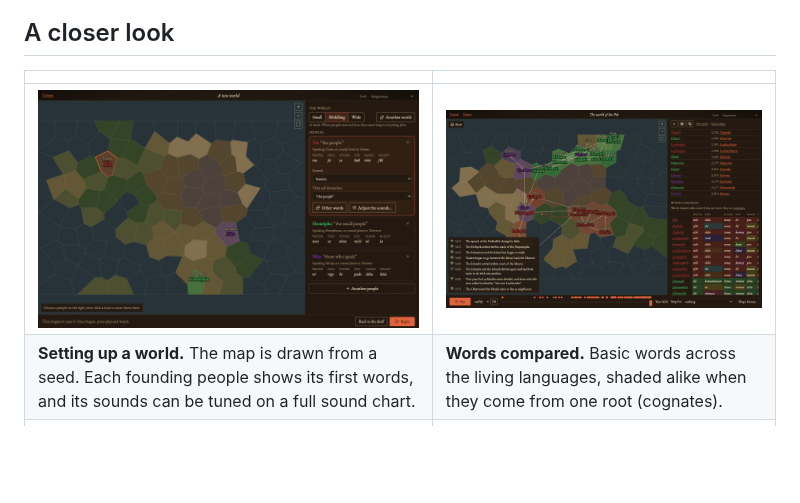
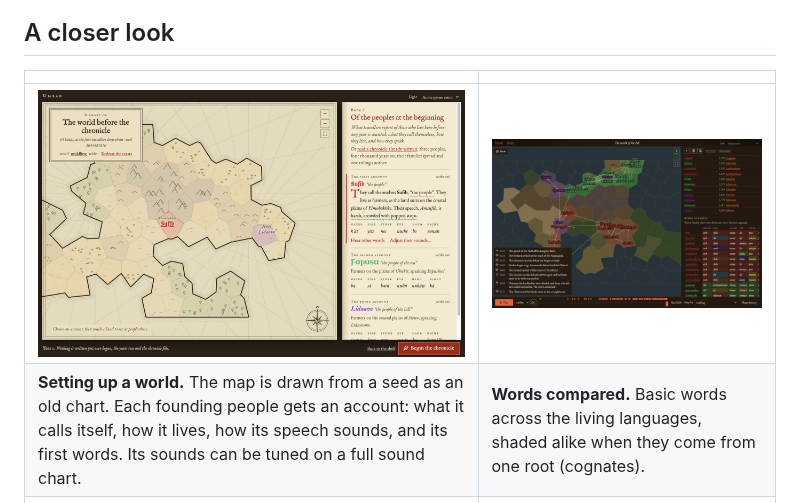
Before and after one commit to solforged/umran, a Markdown page: README.md, the part around the change. Drawn GitHub-style; pictures changed too: docs/images/setup.png; blank space fills up the shorter version.

```diff
--- a/README.md
+++ b/README.md
@@ -61,8 +61,8 @@ is lost: abandoned histories stay readable, struck through.
 
 | | |
 |---|---|
-| ![World setup: a generated map with three founding peoples and their first words](docs/images/setup.png) | ![Words compared: a table of basic words across related languages, shaded by shared root](docs/images/cognates.png) |
-| **Setting up a world.** The map is drawn from a seed. Each founding people shows its first words, and its sounds can be tuned on a full sound chart. | **Words compared.** Basic words across the living languages, shaded alike when they come from one root (cognates). |
+| ![World setup: an old chart of the generated lands beside a book of accounts of the three founding peoples and their first words](docs/images/setup.png) | ![Words compared: a table of basic words across related languages, shaded by shared root](docs/images/cognates.png) |
+| **Setting up a world.** The map is drawn from a seed as an old chart. Each founding people gets an account: what it calls itself, how it lives, how its speech sounds, and its first words. Its sounds can be tuned on a full sound chart. | **Words compared.** Basic words across the living languages, shaded alike when they come from one root (cognates). |
 | ![A language's family tree, with its sounds and word-building patterns](docs/images/family.png) | ![A sound law's card: the peoples who have it and where it spread, with the isogloss drawn on the map](docs/images/law.png) |
 | **A family tree.** Every language card charts its family's descent, its sounds, and how it builds words, here by vowel patterns over consonant roots, as Arabic does. | **A sound law.** Who has a change, whether it arose among them or spread from a neighbour, and on the map, where it stopped. |
 
```
Also changed, not shown: AGENTS.md (+10 -4 lines), 13 other files.
